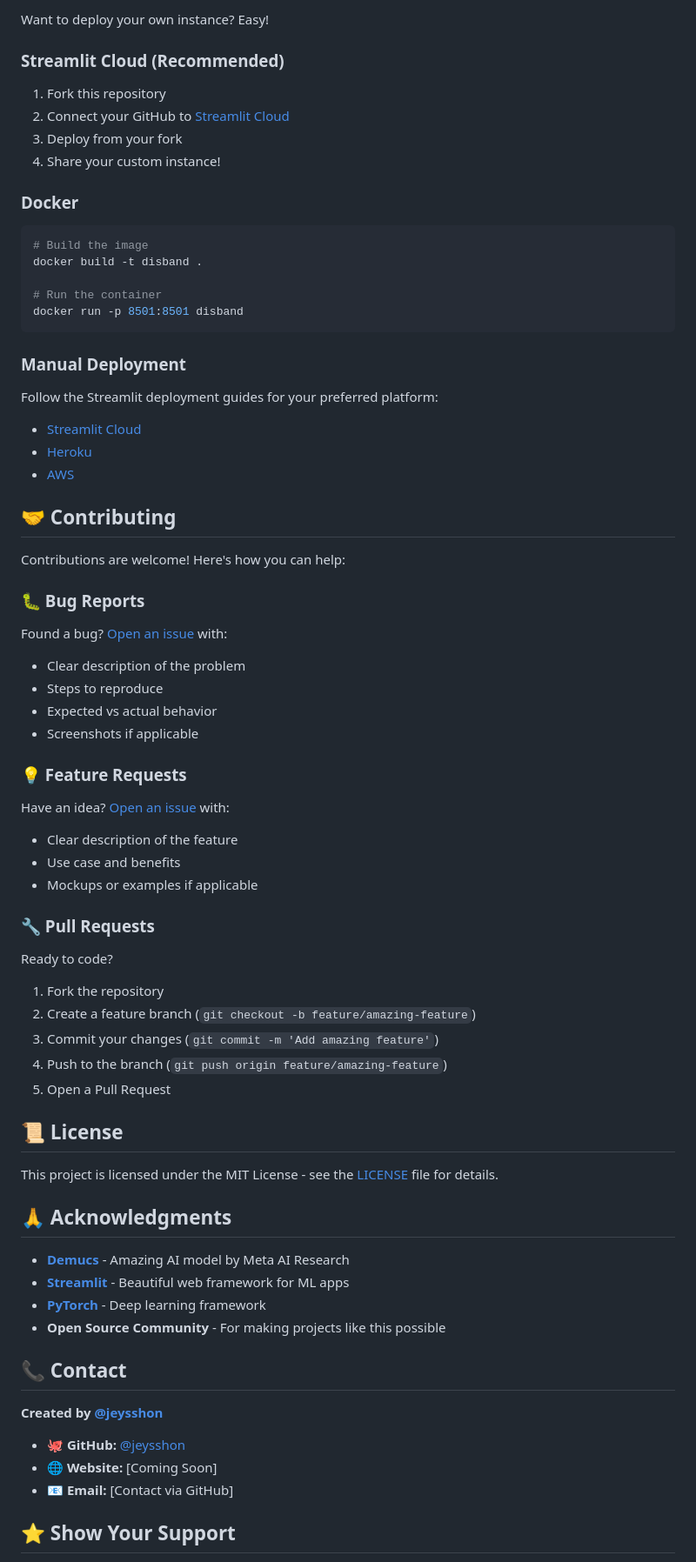
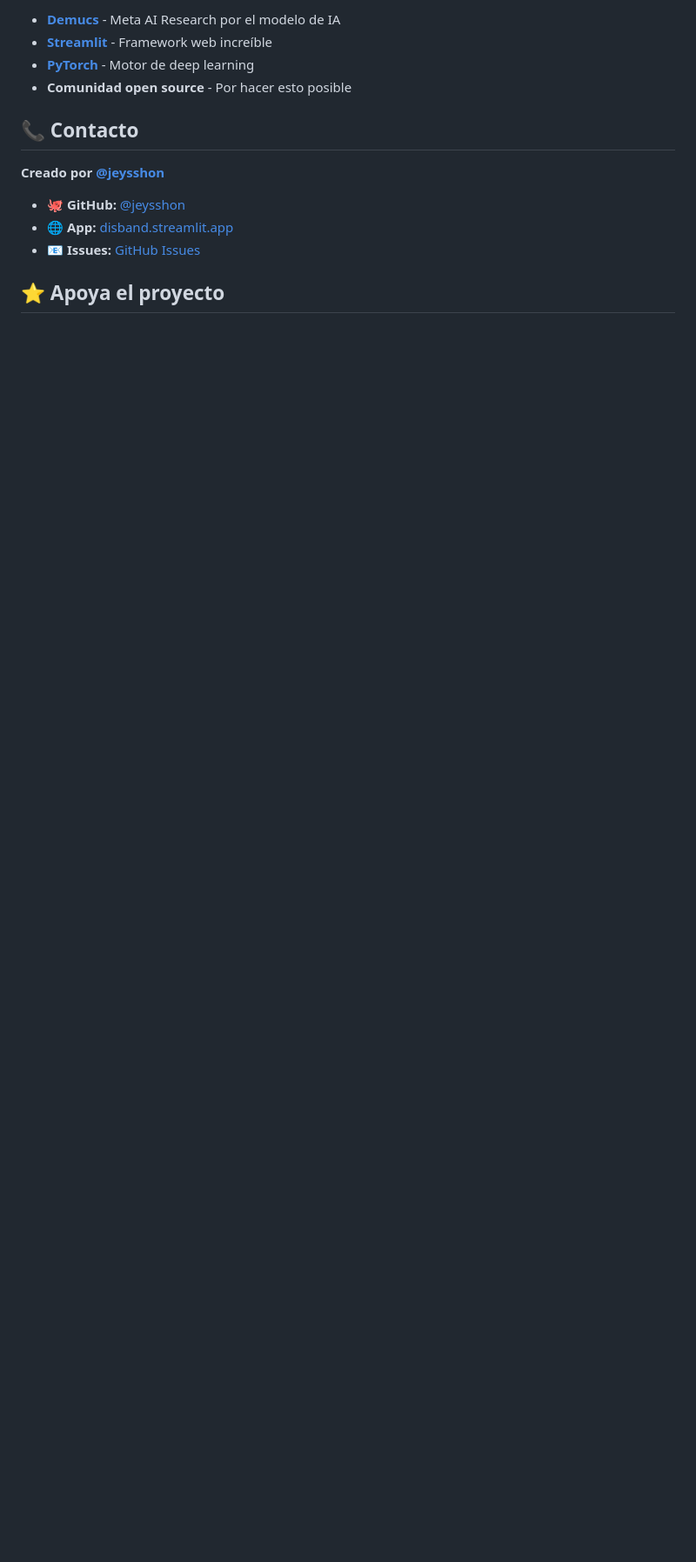
Before and after one commit to Jeysshonb/Disband-, a Markdown page: README.md, the part around the change printed below. Shown: that part at 87% size. Drawn GitHub-style; blank space fills up the shorter version.

````diff
--- a/README.md
+++ b/README.md
@@ -160,70 +149,16 @@ Result: Full stem pack for remixing
 
-Want to deploy your own instance? Easy!
+- **[Demucs](https://github.com/facebookresearch/demucs)** - Meta AI Research por el modelo de IA
+- **[Streamlit](https://streamlit.io)** - Framework web increíble
+- **[PyTorch](https://pytorch.org)** - Motor de deep learning
+- **Comunidad open source** - Por hacer esto posible
 
-### Streamlit Cloud (Recommended)
-1. Fork this repository
-2. Connect your GitHub to [Streamlit Cloud](https://streamlit.io/cloud)
-3. Deploy from your fork
-4. Share your custom instance!
+## 📞 Contacto
 
-### Docker
-```bash
-# Build the image
-docker build -t disband .
-
-# Run the container
-docker run -p 8501:8501 disband
-```
-
-### Manual Deployment
-Follow the Streamlit deployment guides for your preferred platform:
-- [Streamlit Cloud](https://docs.streamlit.io/streamlit-community-cloud)
-- [Heroku](https://docs.streamlit.io/knowledge-base/tutorials/deploy/heroku)
-- [AWS](https://docs.streamlit.io/knowledge-base/tutorials/deploy/aws)
-
-## 🤝 Contributing
-
-Contributions are welcome! Here's how you can help:
-
-### 🐛 Bug Reports
-Found a bug? [Open an issue](https://github.com/jeysshon/disband/issues) with:
-- Clear description of the problem
-- Steps to reproduce
-- Expected vs actual behavior
-- Screenshots if applicable
-
-### 💡 Feature Requests
-Have an idea? [Open an issue](https://github.com/jeysshon/disband/issues) with:
-- Clear description of the feature
-- Use case and benefits
-- Mockups or examples if applicable
-
-### 🔧 Pull Requests
-Ready to code?
-1. Fork the repository
-2. Create a feature branch (`git checkout -b feature/amazing-feature`)
-3. Commit your changes (`git commit -m 'Add amazing feature'`)
-4. Push to the branch (`git push origin feature/amazing-feature`)
-5. Open a Pull Request
-
-## 📜 License
-
-This project is licensed under the MIT License - see the [LICENSE](LICENSE) file for details.
-
-## 🙏 Acknowledgments
-
-- **[Demucs](https://github.com/facebookresearch/demucs)** - Amazing AI model by Meta AI Research
-- **[Streamlit](https://streamlit.io)** - Beautiful web framework for ML apps
-- **[PyTorch](https://pytorch.org)** - Deep learning framework
-- **Open Source Community** - For making projects like this possible
-
-## 📞 Contact
-
-**Created by [@jeysshon](https://github.com/jeysshon)**
+**Creado por [@jeysshon](https://github.com/jeysshon)**
 
 - 🐙 **GitHub:** [@jeysshon](https://github.com/jeysshon)
-- 🌐 **Website:** [Coming Soon]
-- 📧 **Email:** [Contact via GitHub]
+- 🌐 **App:** [disband.streamlit.app](https://disband.streamlit.app)
+- 📧 **Issues:** [GitHub Issues](https://github.com/jeysshon/disband/issues)
 
-## ⭐ Show Your Support
+## ⭐ Apoya el proyecto
 
````
Also changed, not shown: other parts of README.md (+113 -124 lines).
